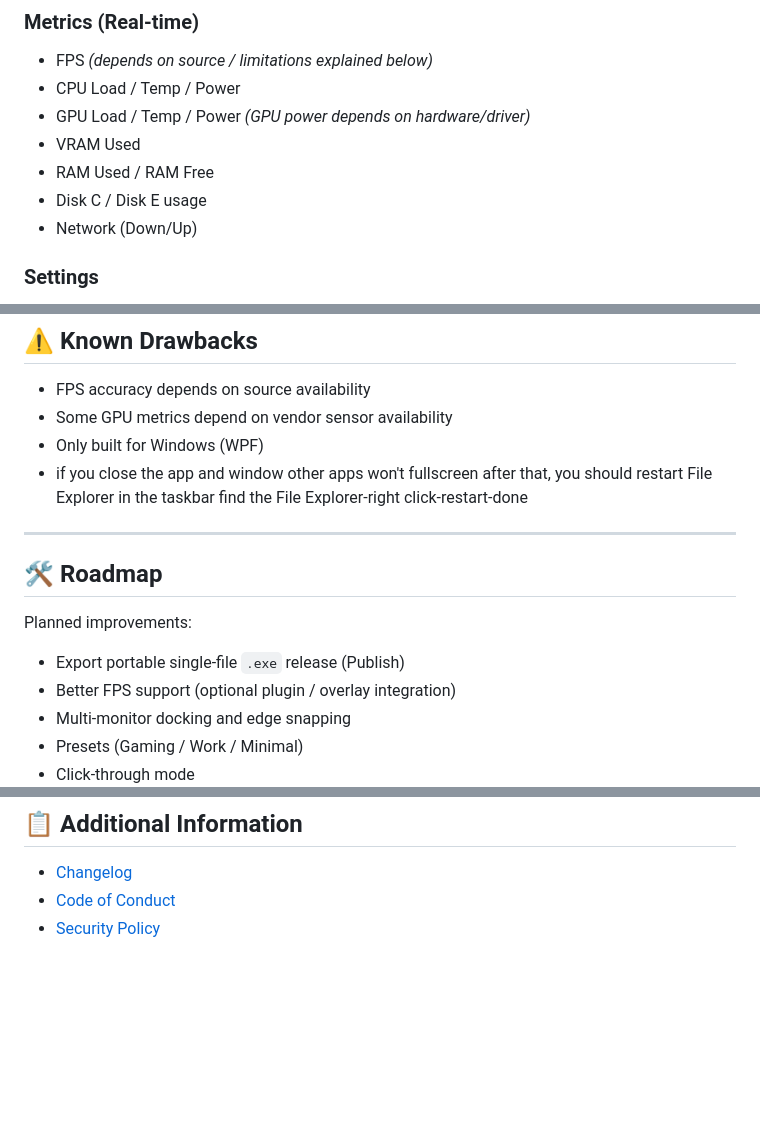
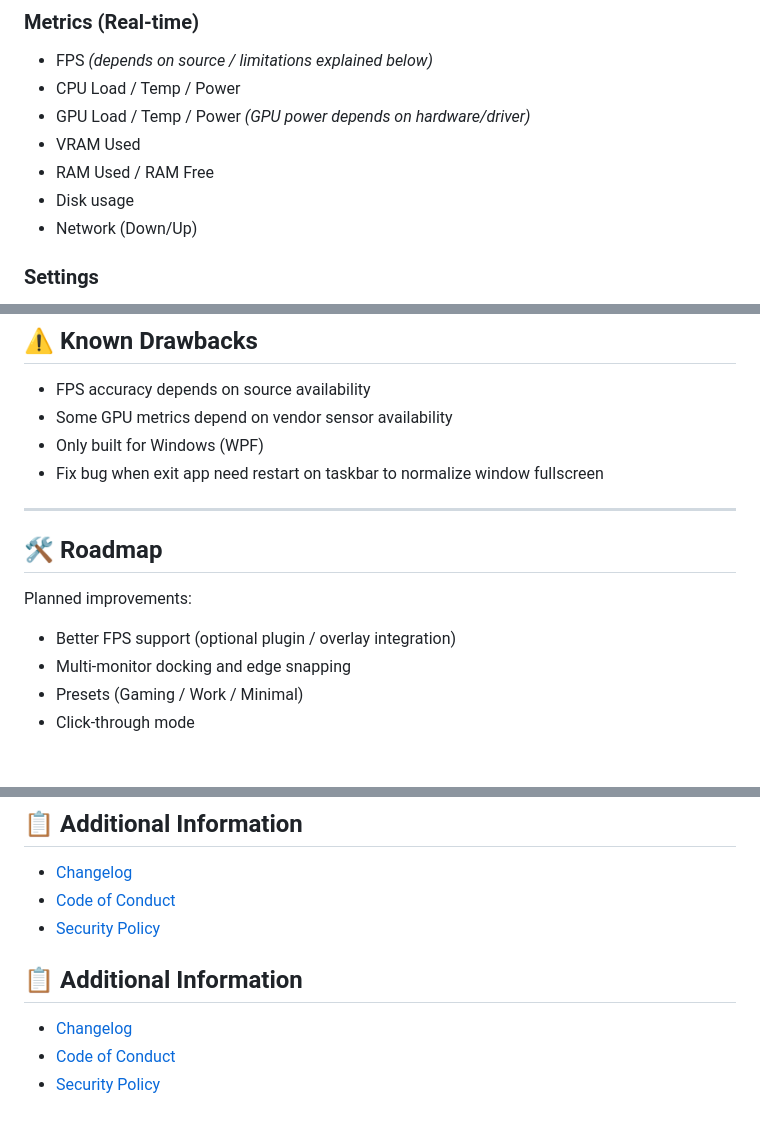
Before and after one commit to fakedevbagus/TopMonitoring, a Markdown page: README.md, 3 parts joined by grey strips. Rendered like a GitHub page; blank space fills up the shorter version.

```diff
--- a/README.md
+++ b/README.md
@@ -37,7 +30,7 @@ Designed for minimal distraction: always-on-top, compact, customizable, and fast
 - GPU Load / Temp / Power *(GPU power depends on hardware/driver)*
 - VRAM Used
 - RAM Used / RAM Free
-- Disk C / Disk E usage
+- Disk usage
 - Network (Down/Up)
 
 ### Settings
@@ -132,13 +125,12 @@ Some GPUs may return N/A.
 - FPS accuracy depends on source availability
 - Some GPU metrics depend on vendor sensor availability
 - Only built for Windows (WPF)
-- if you close the app and window other apps won't fullscreen after that, you should restart File Explorer in the taskbar     find the File Explorer-right click-restart-done
+- Fix bug when exit app need restart on taskbar to normalize window fullscreen
 
 ---
 
 ## 🛠 Roadmap
 Planned improvements:
-- Export portable single-file `.exe` release (Publish)
 - Better FPS support (optional plugin / overlay integration)
 - Multi-monitor docking and edge snapping
 - Presets (Gaming / Work / Minimal)
@@ -166,3 +158,9 @@ See: [LICENSE](LICENSE)
 - [Changelog](CHANGELOG.md)
 - [Code of Conduct](CODE_OF_CONDUCT.MD)
 - [Security Policy](SECURITY.MD)
+
+
+## 📋 Additional Information
+- [Changelog](CHANGELOG.md)
+- [Code of Conduct](CODE_OF_CONDUCT.MD)
+- [Security Policy](SECURITY.MD)
```
Also changed, not shown: other parts of README.md (+1 -8 lines).
